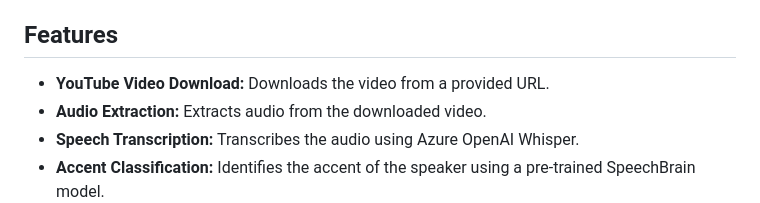
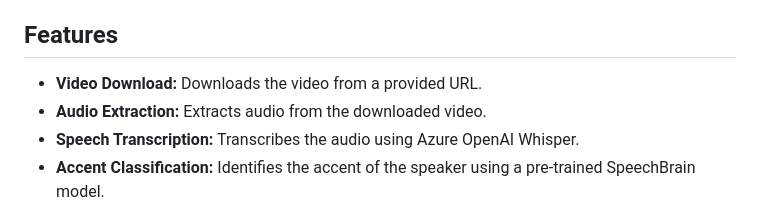
Before and after one commit to LarianeMohceneMouad/AccentClassifier, a Markdown page: README.md, the part around the change. Rendered like a GitHub page.

```diff
--- a/README.md
+++ b/README.md
@@ -4,7 +4,7 @@ This project is a web application that allows users to input a video URL, automa
 
 ## Features
 
-- **YouTube Video Download:** Downloads the video from a provided URL.
+- **Video Download:** Downloads the video from a provided URL.
 - **Audio Extraction:** Extracts audio from the downloaded video.
 - **Speech Transcription:** Transcribes the audio using Azure OpenAI Whisper.
 - **Accent Classification:** Identifies the accent of the speaker using a pre-trained SpeechBrain model.
```
